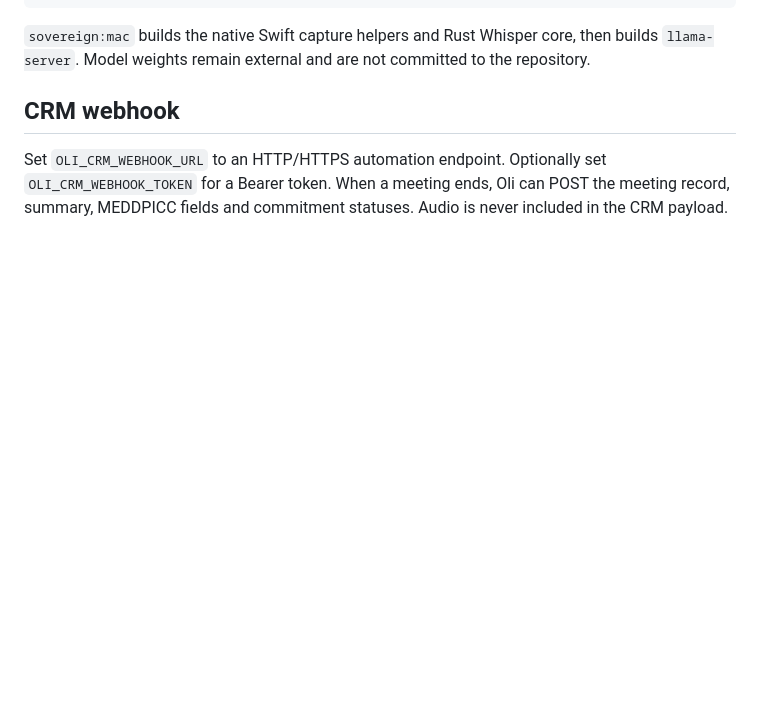
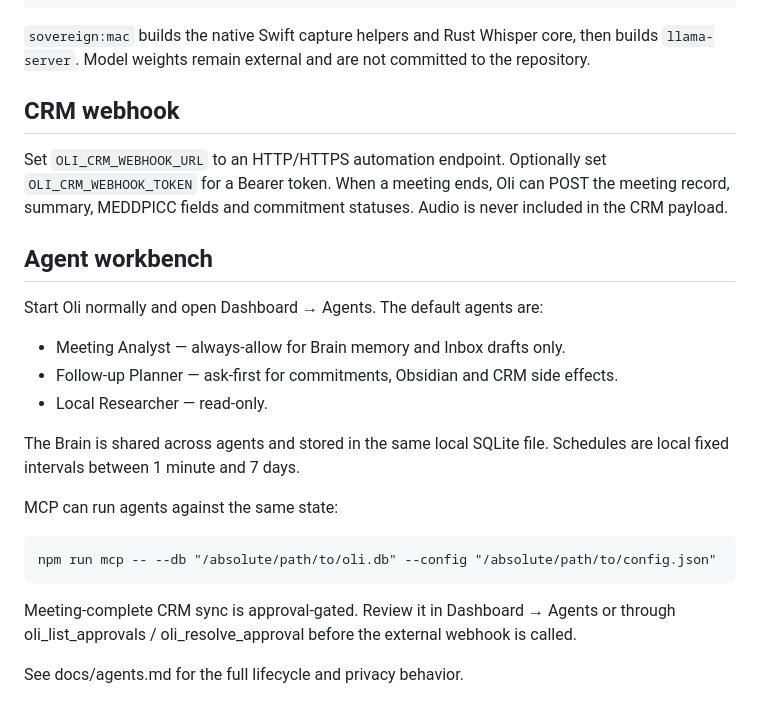
Before and after one commit to Aravindh-dev12/Oli-AI-Voice-Taking-Tool, a Markdown page: docs/development.md, the part around the change. GitHub-like rendering; blank space fills up the shorter version.

Commit message:
docs(development): add agent workbench runbook

```diff
--- a/docs/development.md
+++ b/docs/development.md
@@ -117,3 +117,22 @@ For semantic RAG, configure the local embedding endpoint and dimension:
 ## CRM webhook
 
 Set `OLI_CRM_WEBHOOK_URL` to an HTTP/HTTPS automation endpoint. Optionally set `OLI_CRM_WEBHOOK_TOKEN` for a Bearer token. When a meeting ends, Oli can POST the meeting record, summary, MEDDPICC fields and commitment statuses. Audio is never included in the CRM payload.
+
+
+## Agent workbench
+
+Start Oli normally and open Dashboard → Agents. The default agents are:
+
+- Meeting Analyst — always-allow for Brain memory and Inbox drafts only.
+- Follow-up Planner — ask-first for commitments, Obsidian and CRM side effects.
+- Local Researcher — read-only.
+
+The Brain is shared across agents and stored in the same local SQLite file. Schedules are local fixed intervals between 1 minute and 7 days.
+
+MCP can run agents against the same state:
+
+    npm run mcp -- --db "/absolute/path/to/oli.db" --config "/absolute/path/to/config.json"
+
+Meeting-complete CRM sync is approval-gated. Review it in Dashboard → Agents or through oli_list_approvals / oli_resolve_approval before the external webhook is called.
+
+See docs/agents.md for the full lifecycle and privacy behavior.
```
